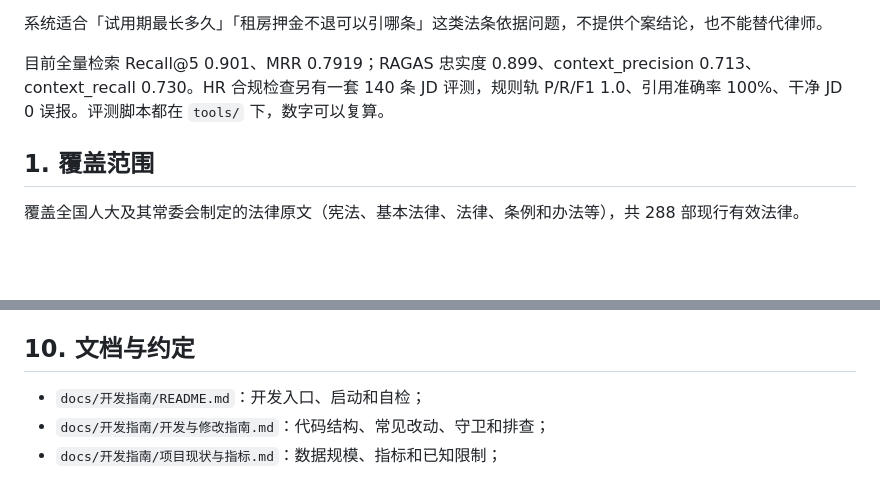
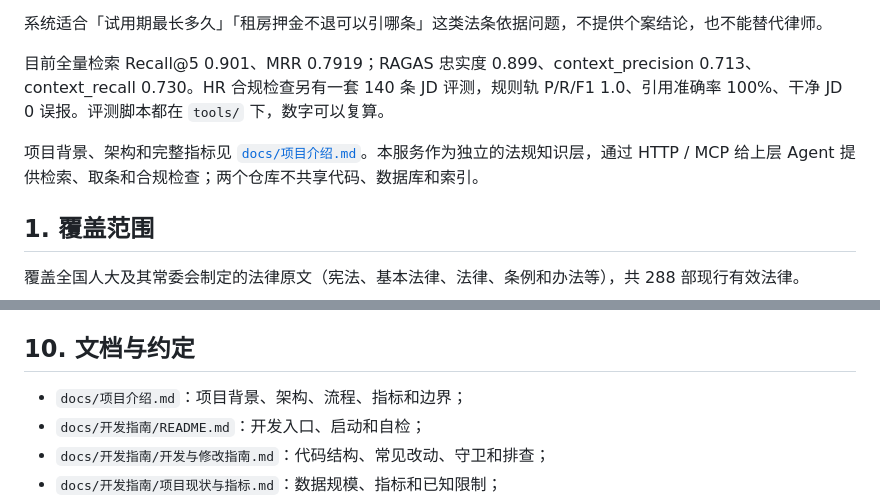
Before and after one commit to yanxiao-ci/lawrag, a Markdown page: README.md, 2 parts joined by grey strips. Drawn GitHub-style; blank space fills up the shorter version.

Commit message:
补充项目介绍，README 聚焦自身内容

```diff
--- a/README.md
+++ b/README.md
@@ -5,6 +5,8 @@
 系统适合「试用期最长多久」「租房押金不退可以引哪条」这类法条依据问题，不提供个案结论，也不能替代律师。
 
 目前全量检索 Recall@5 0.901、MRR 0.7919；RAGAS 忠实度 0.899、context_precision 0.713、context_recall 0.730。HR 合规检查另有一套 140 条 JD 评测，规则轨 P/R/F1 1.0、引用准确率 100%、干净 JD 0 误报。评测脚本都在 `tools/` 下，数字可以复算。
+
+项目背景、架构和完整指标见 [`docs/项目介绍.md`](docs/项目介绍.md)。本服务作为独立的法规知识层，通过 HTTP / MCP 给上层 Agent 提供检索、取条和合规检查；两个仓库不共享代码、数据库和索引。
 
 ## 1. 覆盖范围
 
@@ -306,6 +308,7 @@ python tools/eval_hr_compliance.py --split test   # test 只跑一次
 
 ## 10. 文档与约定
 
+- `docs/项目介绍.md`：项目背景、架构、流程、指标和边界；
 - `docs/开发指南/README.md`：开发入口、启动和自检；
 - `docs/开发指南/开发与修改指南.md`：代码结构、常见改动、守卫和排查；
 - `docs/开发指南/项目现状与指标.md`：数据规模、指标和已知限制；
```
Also changed, not shown: docs/项目介绍.md (added, +212 -0 lines).
